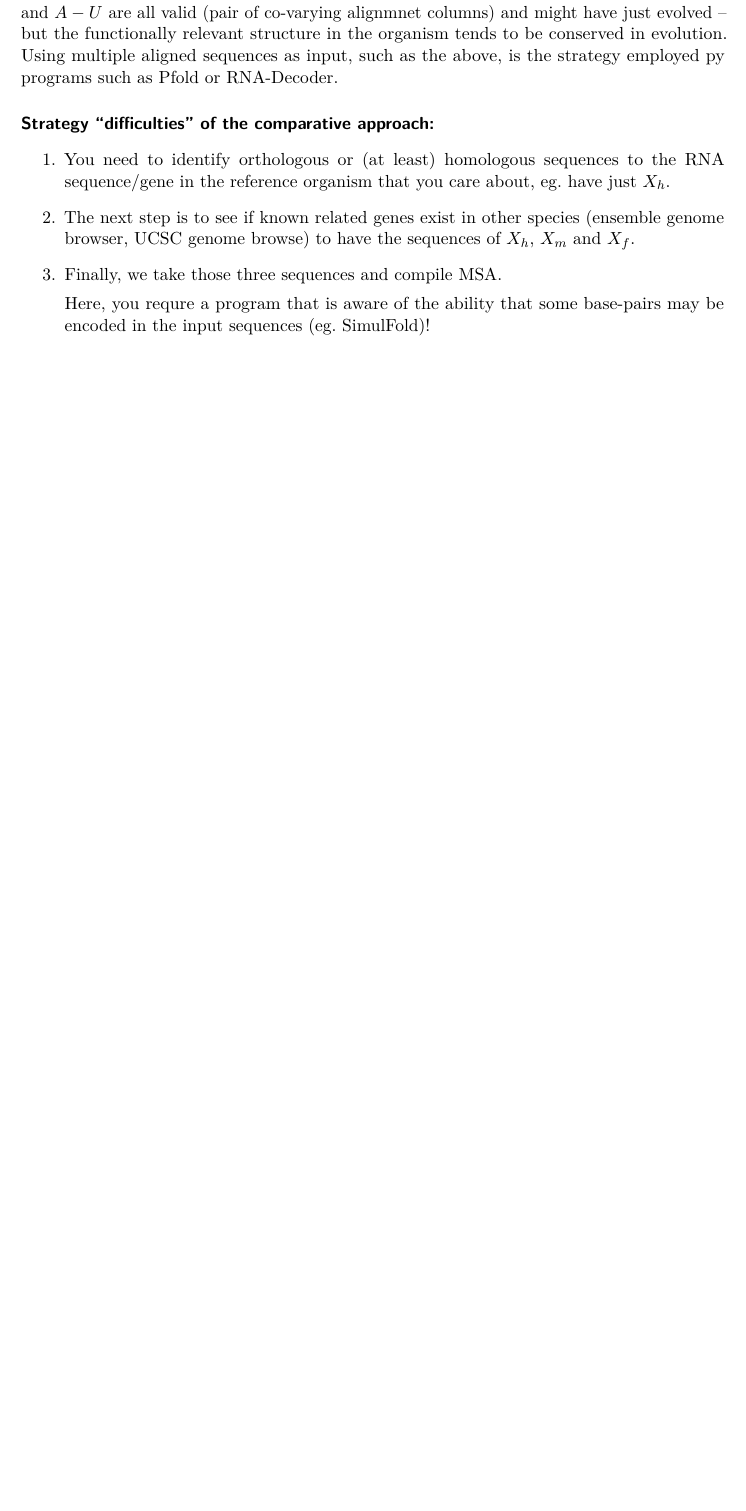
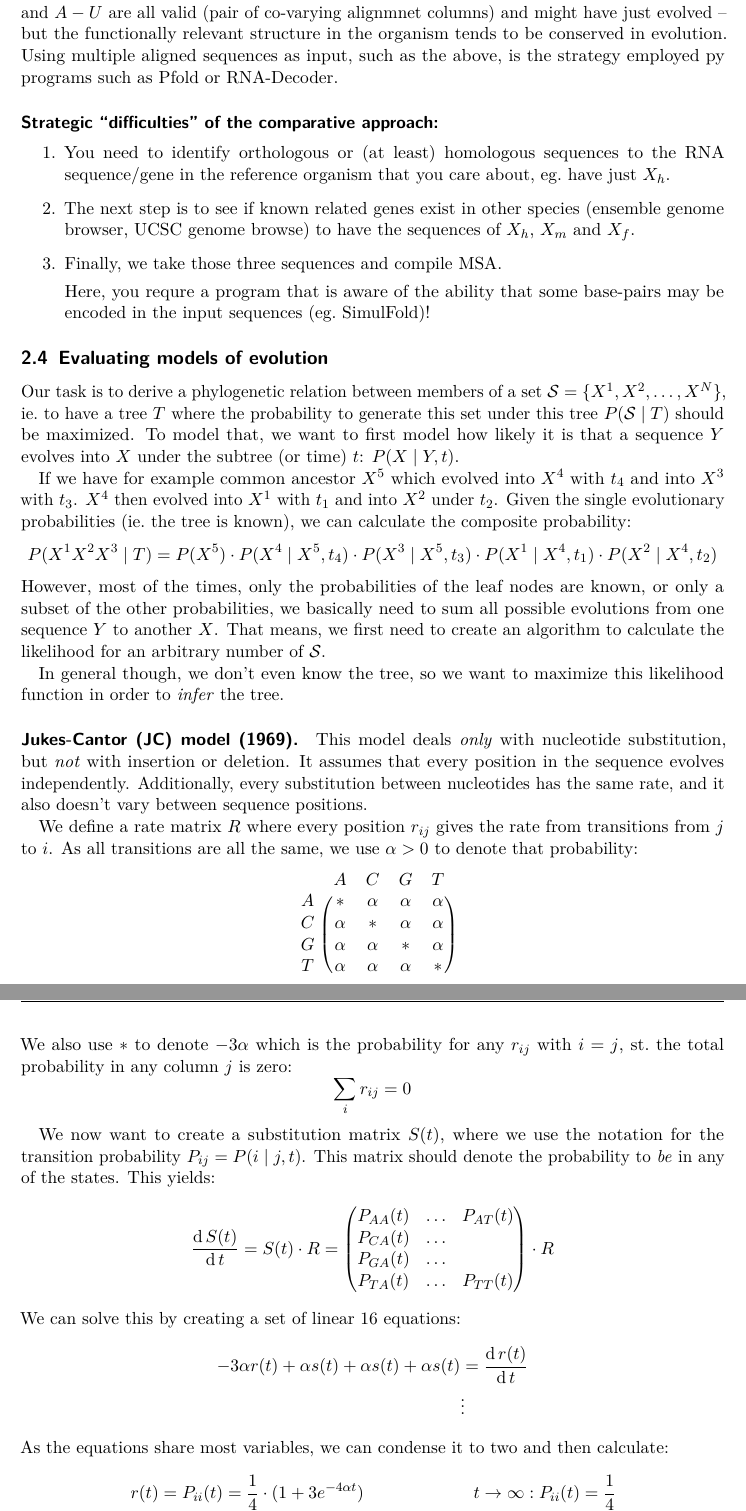
Before and after one commit to ljrk0/rna-rna-interactome_script, a LaTeX document (main.tex, which reads template.tex): part of page 17 of 17 before the commit and two parts of pages 17 and 18 of 19 after it, the two joined at a grey line, cut so that both start at the same text, the shorter picture padded with empty space. Compiled offline with pdfLaTeX.

Commit message:
evolutionary models

```diff
--- a/main.tex
+++ b/main.tex
@@ -1032,7 +1032,7 @@ functionally relevant structure in the organism tends to be conserved in
 evolution.  Using multiple aligned sequences as input, such as the above, is the
 strategy employed py programs such as Pfold or RNA-Decoder.
 
-\paragraph{Strategy \enquote{difficulties} of the comparative approach:}
+\paragraph{Strategic \enquote{difficulties} of the comparative approach:}
 \begin{enumerate}
 \item You need to identify orthologous or (at least) homologous sequences to the
   RNA sequence/gene in the reference organism that you care about, eg.\@ have
@@ -1048,3 +1048,85 @@ strategy employed py programs such as Pfold or RNA-Decoder.
 \end{enumerate}
 
 
+\subsection{Evaluating models of evolution}
+
+Our task is to derive a phylogenetic relation between members of a set
+\(\Seqs = \{ X^1, X^2, \dotsc, X^N \}\), ie.\@ to have a tree \(T\) where
+the probability to generate this set under this tree \(P(\Seqs \mid T)\)
+should be maximized.  To model that, we want to first model how likely it is
+that a sequence \(Y\) evolves into \(X\) under the subtree (or time) \(t\):
+\(P(X\mid Y, t)\).
+
+If we have for example common ancestor \(X^5\) which evolved into
+\(X^4\) with \(t_4\) and into \(X^3\) with \(t_3\).  \(X^4\) then evolved into
+\(X^1\) with \(t_1\) and into \(X^2\) under \(t_2\).  Given the single
+evolutionary probabilities (ie.\@ the tree is known), we can calculate the
+composite probability:
+\[
+  P(X^1 X^2 X^3 \mid T) = P(X^5) \cdot
+                          P(X^4 \mid X^5, t_4) \cdot
+                          P(X^3 \mid X^5, t_3) \cdot
+                          P(X^1 \mid X^4, t_1) \cdot
+                          P(X^2 \mid X^4, t_2)
+\]
+However, most of the times, only the probabilities of the leaf nodes are known,
+or only a subset of the other probabilities, we basically need to sum all
+possible evolutions from one sequence \(Y\) to another \(X\).
+That means, we first need to create an algorithm to calculate the likelihood
+for an arbitrary number of \(\Seqs\).
+
+In general though, we don't even know the tree, so we want to maximize this
+likelihood function in order to \emph{infer} the tree.
+
+\paragraph{Jukes-Cantor (JC) model (1969).}
+This model deals \emph{only} with
+nucleotide substitution, but \emph{not} with insertion or deletion.
+It assumes that every position in the sequence evolves independently.
+Additionally, every substitution between nucleotides has the same rate, and
+it also doesn't vary between sequence positions.
+
+We define a rate matrix \(R\) where every position \(r_{ij}\) gives the
+rate from transitions from \(j\) to \(i\).  As all transitions are all
+the same, we use \(\alpha>0\) to denote that probability:
+\[
+\begin{blockarray}{ccccc}
+  & A      & C      & G      & T \\
+\begin{block}{c(cccc)}
+A & *      & \alpha & \alpha & \alpha \\
+C & \alpha & *      & \alpha & \alpha \\
+G & \alpha & \alpha & *      & \alpha \\
+T & \alpha & \alpha & \alpha & *      \\
+\end{block}
+\end{blockarray}
+\]
+We also use \(*\) to denote \(-3\alpha\) which is the probability for any
+\(r_{ij}\) with \(i=j\), st.\@ the total probability in any column \(j\) is
+zero:
+\[
+  \sum_i r_{ij} = 0
+\]
+
+We now want to create a substitution matrix \(S(t)\), where we use the
+notation for the transition probability \(P_{ij}=P(i\mid j,t)\).
+This matrix should denote the probability to \emph{be} in any of the states.
+This yields:
+\[
+  \frac{\diff S(t)}{\diff t} = S(t) \cdot R =
+  \begin{pmatrix}
+      P_{AA}(t) & \hdots & P_{AT}(t) \\
+      P_{CA}(t) & \hdots &           \\
+      P_{GA}(t) & \hdots &           \\
+      P_{TA}(t) & \hdots & P_{TT}(t) \\
+  \end{pmatrix} \cdot R
+\]
+We can solve this by creating a set of linear 16 equations:
+\begin{align*}
+  -3\alpha r(t) + \alpha s(t) + \alpha s(t) + \alpha s(t) &= \frac{\diff r(t)}{\diff t} \\
+  &\vdots
+\end{align*}
+As the equations share most variables, we can condense it to two and then
+calculate:
+\begin{align*}
+  r(t) = P_{ii}(t) &= \frac{1}{4}\cdot (1+3e^{-4\alpha t}) & t\to\infty: P_{ii}(t) = \frac{1}{4} \\
+  s(t) = P_{ij}(t) &= \frac{1}{4}\cdot (1- e^{-4\alpha t}) & t\to\infty: P_{ij}(t) = \frac{1}{4}
+\end{align*}
--- a/template.tex
+++ b/template.tex
@@ -16,16 +16,17 @@
 \DeclareMathOperator{\rem}{rem}
 \DeclareMathOperator{\xor}{\oplus}
 \DeclareMathOperator*{\argmax}{argmax}
+\DeclareMathOperator{\diff}{d}
 
 
 \newcommand{\Diff}{\Delta}
-\newcommand{\diff}{\delta}
 \newcommand{\Path}{\Pi}
 \newcommand{\pointer}{\text{pointer}}
 
 \newcommand{\Syms}{\mathcal{Q}}
 \newcommand{\NTSyms}{\mathcal{S}}
 \newcommand{\Rules}{\mathcal{P}}
+\newcommand{\Seqs}{\mathcal{S}}
 \newcommand{\Empty}{\varepsilon}
 
 \newcommand{\Alphabet}{\mathcal{A}}
```
Also changed, not shown: main.tex (47 more changed lines).
